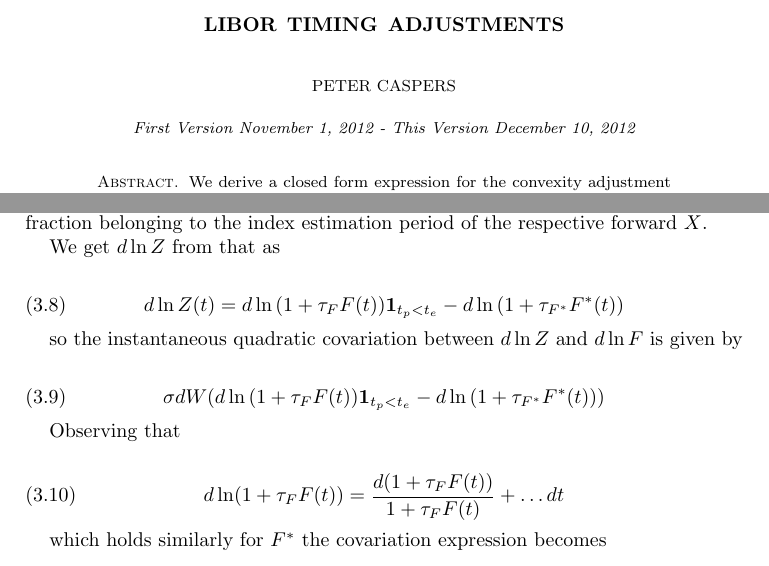
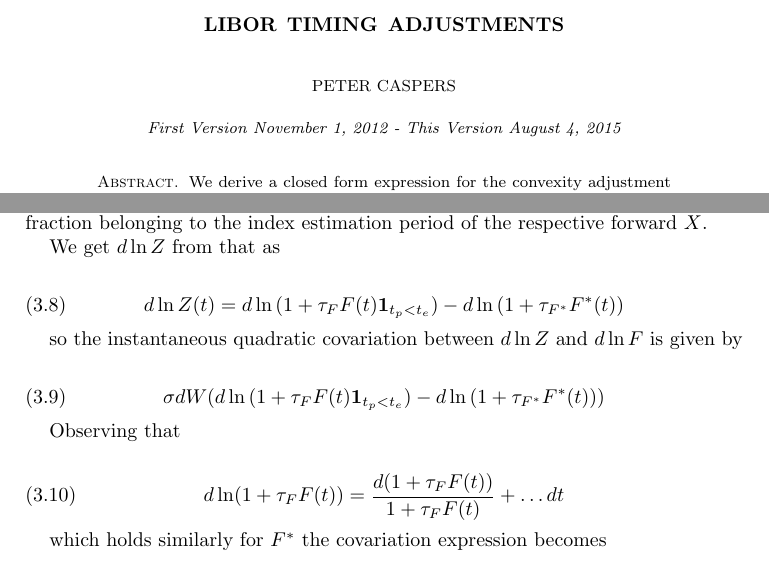
Before and after one commit to svangipu/doc, a LaTeX paper (LiborTimingAdjustments/LiborTimingAdjustments.tex): two parts of pages 1 and 3 of 4, joined at a grey line, cut so that both start at the same text. Compiled offline with pdfLaTeX.

Commit message:
fix type - the indicator only applies to the second summand

```diff
--- a/LiborTimingAdjustments/LiborTimingAdjustments.tex
+++ b/LiborTimingAdjustments/LiborTimingAdjustments.tex
@@ -73,7 +73,7 @@
 \author{Peter Caspers}
 \email[Peter Caspers]{pcaspers1973@gmail.com}
 \date{December 10, 2012}
-\dedicatory{First Version November 1, 2012 - This Version December 10, 2012}
+\dedicatory{First Version November 1, 2012 - This Version August 4, 2015}
 \begin{abstract}
 We derive a closed form expression for the convexity adjustment to be applied to a Libor coupon with non natural
 payment time. The model is a two dimensional lognormal model for the Libor rate and a forward rate
@@ -178,13 +178,13 @@ of the respective forward $X$.
 We get $d\ln{Z}$ from that as
 
 \begin{equation}
-d\ln{Z(t)} = d\ln{(1+\tau_F F(t))}\textbf{1}_{t_p < t_e} - d\ln{(1+\tau_{F^*} F^*(t))}
+d\ln{Z(t)} = d\ln{(1+\tau_F F(t)\textbf{1}_{t_p < t_e})} - d\ln{(1+\tau_{F^*} F^*(t))}
 \end{equation}
 
 so the instantaneous quadratic covariation between $d\ln{Z}$ and $d\ln{F}$ is given by
 
 \begin{equation}
-\sigma dW (d\ln{(1+\tau_F F(t))}\textbf{1}_{t_p < t_e} - d\ln{(1+\tau_{F^*} F^*(t))})
+\sigma dW (d\ln{(1+\tau_F F(t)\textbf{1}_{t_p < t_e})} - d\ln{(1+\tau_{F^*} F^*(t))})
 \end{equation}
 
 Observing that
```
Also changed, not shown: LiborTimingAdjustments/LiborTimingAdjustments.pdf, LiborTimingAdjustments/LiborTimingAdjustments.tex (2 more changed lines).
